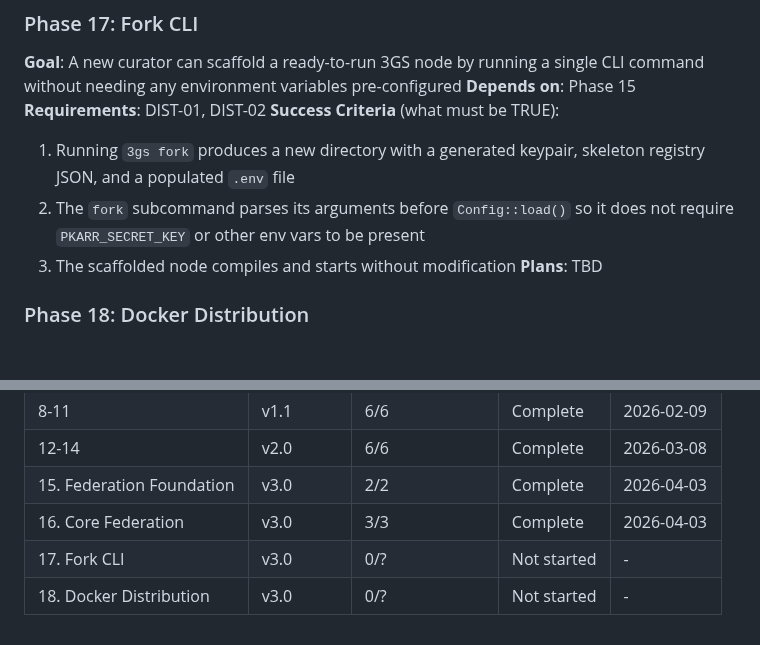
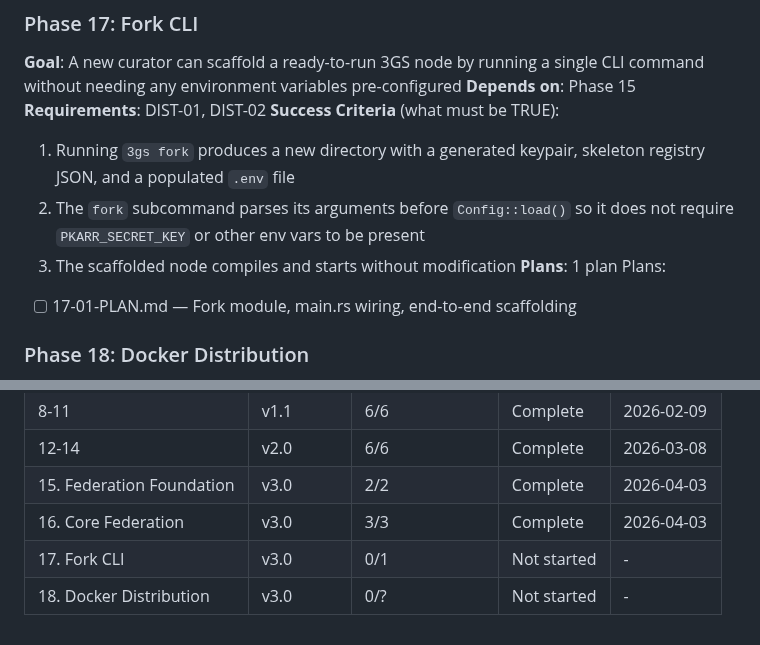
Before and after one commit to johnzilla/3goodsources, a Markdown page: .planning/ROADMAP.md, 2 parts joined by grey strips. GitHub-like rendering; blank space fills up the shorter version.

Commit message:
docs(17-fork-cli): create phase plan

```diff
--- a/.planning/ROADMAP.md
+++ b/.planning/ROADMAP.md
@@ -91,7 +91,9 @@ Plans:
   1. Running `3gs fork` produces a new directory with a generated keypair, skeleton registry JSON, and a populated `.env` file
   2. The `fork` subcommand parses its arguments before `Config::load()` so it does not require `PKARR_SECRET_KEY` or other env vars to be present
   3. The scaffolded node compiles and starts without modification
-**Plans**: TBD
+**Plans**: 1 plan
+Plans:
+- [ ] 17-01-PLAN.md — Fork module, main.rs wiring, end-to-end scaffolding
 
 ### Phase 18: Docker Distribution
 **Goal**: Any curator can pull and run a 3GS node on any machine (Intel or ARM) using a single Docker command from GHCR
@@ -112,5 +114,5 @@ Plans:
 | 12-14 | v2.0 | 6/6 | Complete | 2026-03-08 |
 | 15. Federation Foundation | v3.0 | 2/2 | Complete    | 2026-04-03 |
 | 16. Core Federation | v3.0 | 3/3 | Complete    | 2026-04-03 |
-| 17. Fork CLI | v3.0 | 0/? | Not started | - |
+| 17. Fork CLI | v3.0 | 0/1 | Not started | - |
 | 18. Docker Distribution | v3.0 | 0/? | Not started | - |
```
Also changed, not shown: 1 other file.
